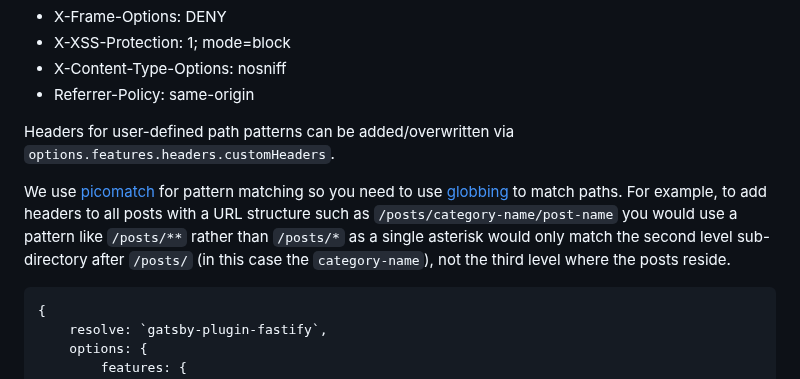
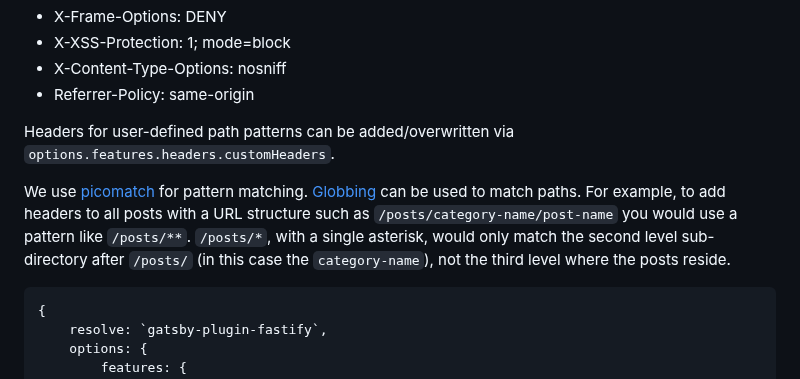
Before and after one commit to gatsby-uc/plugins, a Markdown page: packages/gatsby-plugin-fastify/README.md, the part around the change. Rendered like a GitHub page.

Commit message:
Update packages/gatsby-plugin-fastify/README.md
Co-authored-by: Alex Moon <moonmeister@users.noreply.github.com>

````diff
--- a/packages/gatsby-plugin-fastify/README.md
+++ b/packages/gatsby-plugin-fastify/README.md
@@ -267,7 +267,7 @@ Sensible default security headers are added to all files/paths. These headers in
 
 Headers for user-defined path patterns can be added/overwritten via `options.features.headers.customHeaders`.
 
-We use [picomatch](https://www.npmjs.com/package/picomatch) for pattern matching so you need to use [globbing](https://www.npmjs.com/package/picomatch#basic-globbing) to match paths. For example, to add headers to all posts with a URL structure such as `/posts/category-name/post-name` you would use a pattern like `/posts/**` rather than `/posts/*` as a single asterisk would only match the second level sub-directory after `/posts/` (in this case the `category-name`), not the third level where the posts reside.
+We use [picomatch](https://www.npmjs.com/package/picomatch) for pattern matching. [Globbing](https://www.npmjs.com/package/picomatch#basic-globbing) can be used to match paths. For example, to add headers to all posts with a URL structure such as `/posts/category-name/post-name` you would use a pattern like `/posts/**`.  `/posts/*`, with a single asterisk, would only match the second level sub-directory after `/posts/` (in this case the `category-name`), not the third level where the posts reside.
 
 ```
 {
````
